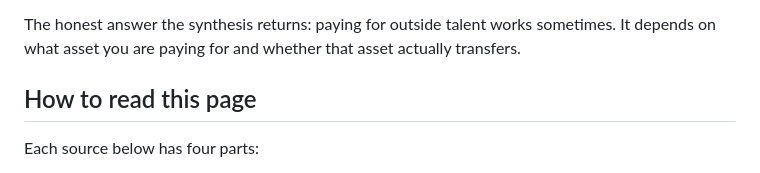
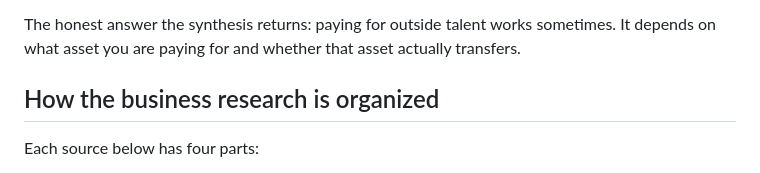
Before and after one commit to rmallorybpc/talent-portability-research, a Markdown page: drafts/business-research-page-draft.md, the part around the change. Rendered like a GitHub page.

```diff
--- a/drafts/business-research-page-draft.md
+++ b/drafts/business-research-page-draft.md
@@ -4,7 +4,7 @@ Seven sources address the same question The Mallory Group's four sports studies
 
 The honest answer the synthesis returns: paying for outside talent works sometimes. It depends on what asset you are paying for and whether that asset actually transfers.
 
-## How to read this page
+## How the business research is organized
 
 Each source below has four parts:
 
```
